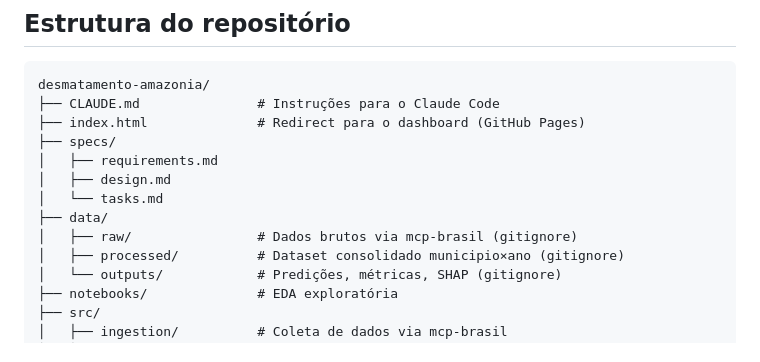
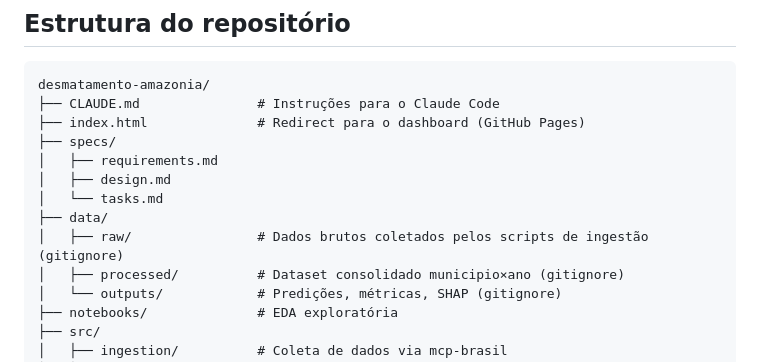
Before and after one commit to CaioEstrella/desmatamento-amazonia, a Markdown page: README.md, the part around one of its changes. Rendered like a GitHub page.

```diff
--- a/README.md
+++ b/README.md
@@ -100,7 +156,7 @@ desmatamento-amazonia/
 │   ├── design.md
 │   └── tasks.md
 ├── data/
-│   ├── raw/                # Dados brutos via mcp-brasil (gitignore)
+│   ├── raw/                # Dados brutos coletados pelos scripts de ingestão (gitignore)
 │   ├── processed/          # Dataset consolidado municipio×ano (gitignore)
 │   └── outputs/            # Predições, métricas, SHAP (gitignore)
 ├── notebooks/              # EDA exploratória
```
Also changed, not shown: other parts of README.md (+56 -0 lines).
